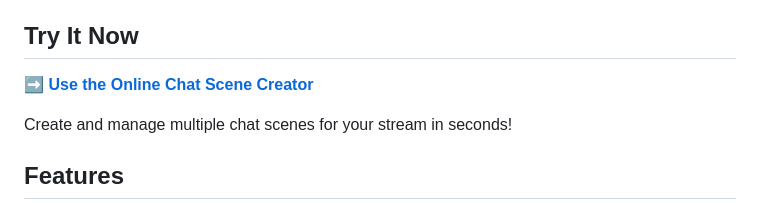
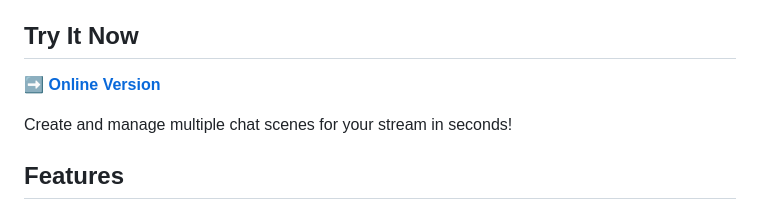
Before and after one commit to detekoi/compact-chat-overlay, a Markdown page: README.md, the part around the change. Rendered like a GitHub page.

```diff
--- a/README.md
+++ b/README.md
@@ -14,7 +14,7 @@ A lightweight, customizable Twitch chat overlay for streamers using OBS or other
 
 ## Try It Now
 
-**[➡️ Use the Online Chat Scene Creator](https://detekoi.github.io/compact-chat-overlay/)**
+**[➡️ Online Version](https://detekoi.github.io/compact-chat-overlay/)**
 
 Create and manage multiple chat scenes for your stream in seconds!
 
```
